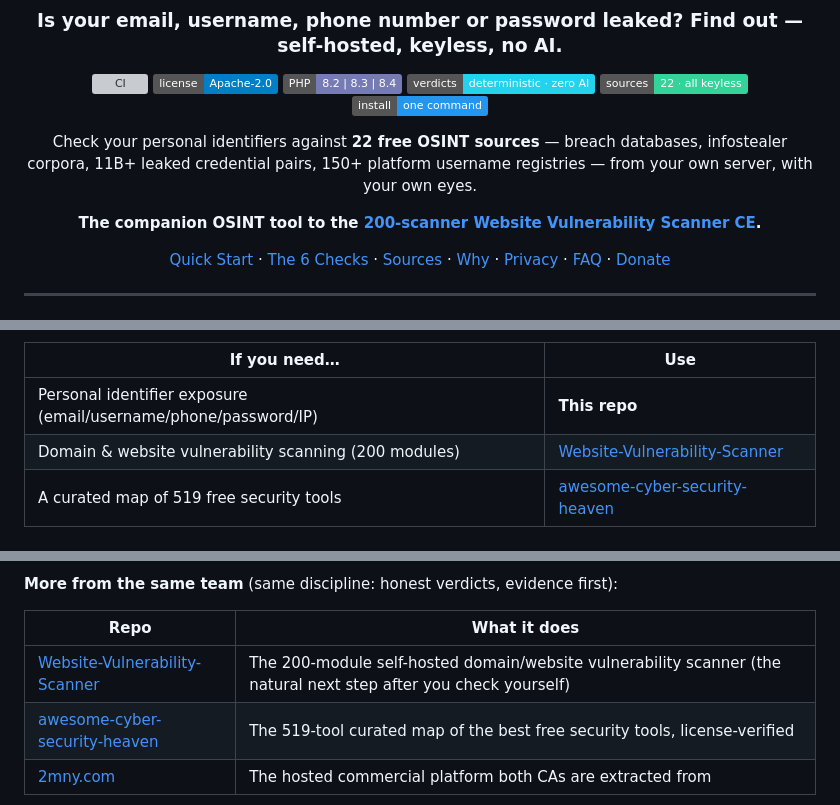
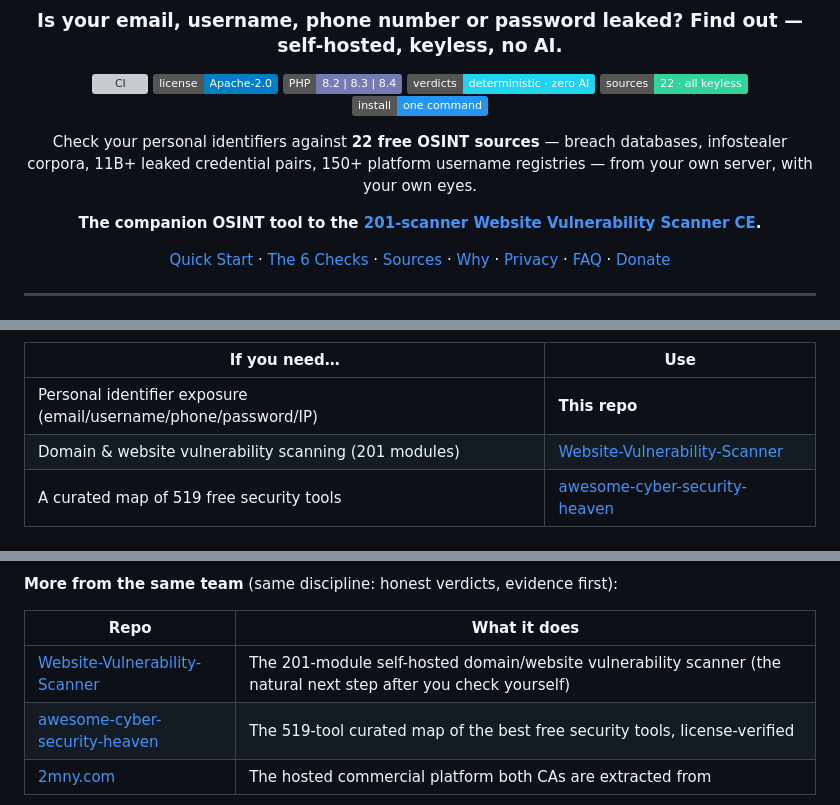
Before and after one commit to RanaKhan77/Exposure-Check-OSINT, a Markdown page: README.md, 3 parts joined by grey strips. Rendered like a GitHub page; badges without logos; grey boxes are pictures that could not be loaded.

Commit message:
docs: sync module census — 201 Community Edition / 291 platform (2026-10-24)

```diff
--- a/README.md
+++ b/README.md
@@ -17,7 +17,7 @@ Check your personal identifiers against **22 free OSINT sources** — breach dat
 infostealer corpora, 11B+ leaked credential pairs, 150+ platform username registries —
 from your own server, with your own eyes.
 
-**The companion OSINT tool to the [200-scanner Website Vulnerability Scanner CE](https://github.com/RanaKhan77/Website-Vulnerability-Scanner).**
+**The companion OSINT tool to the [201-scanner Website Vulnerability Scanner CE](https://github.com/RanaKhan77/Website-Vulnerability-Scanner).**
 
 [Quick Start](#-quick-start) · [The 6 Checks](#-the-6-checks) · [Sources](#%EF%B8%8F-the-22-sources) · [Why](#-why-this-exists) · [Privacy](#-privacy-by-design) · [FAQ](docs/FAQ.md) · [Donate](#-support-the-project)
 
@@ -153,7 +153,7 @@ discipline of a commercial scanner company, and zero AI cost forever.
 | If you need… | Use |
 |---|---|
 | Personal identifier exposure (email/username/phone/password/IP) | **This repo** |
-| Domain & website vulnerability scanning (200 modules) | [Website-Vulnerability-Scanner](https://github.com/RanaKhan77/Website-Vulnerability-Scanner) |
+| Domain & website vulnerability scanning (201 modules) | [Website-Vulnerability-Scanner](https://github.com/RanaKhan77/Website-Vulnerability-Scanner) |
 | A curated map of 519 free security tools | [awesome-cyber-security-heaven](https://github.com/RanaKhan77/awesome-cyber-security-heaven) |
 
 ## 🤝 Contributing
@@ -183,7 +183,7 @@ pass the contract tests (`vendor/bin/phpunit`).
 
 | Repo | What it does |
 |------|--------------|
-| [Website-Vulnerability-Scanner](https://github.com/RanaKhan77/Website-Vulnerability-Scanner) | The 200-module self-hosted domain/website vulnerability scanner (the natural next step after you check yourself) |
+| [Website-Vulnerability-Scanner](https://github.com/RanaKhan77/Website-Vulnerability-Scanner) | The 201-module self-hosted domain/website vulnerability scanner (the natural next step after you check yourself) |
 | [awesome-cyber-security-heaven](https://github.com/RanaKhan77/awesome-cyber-security-heaven) | The 519-tool curated map of the best free security tools, license-verified |
 | [2mny.com](https://2mny.com) | The hosted commercial platform both CAs are extracted from |
 
```
